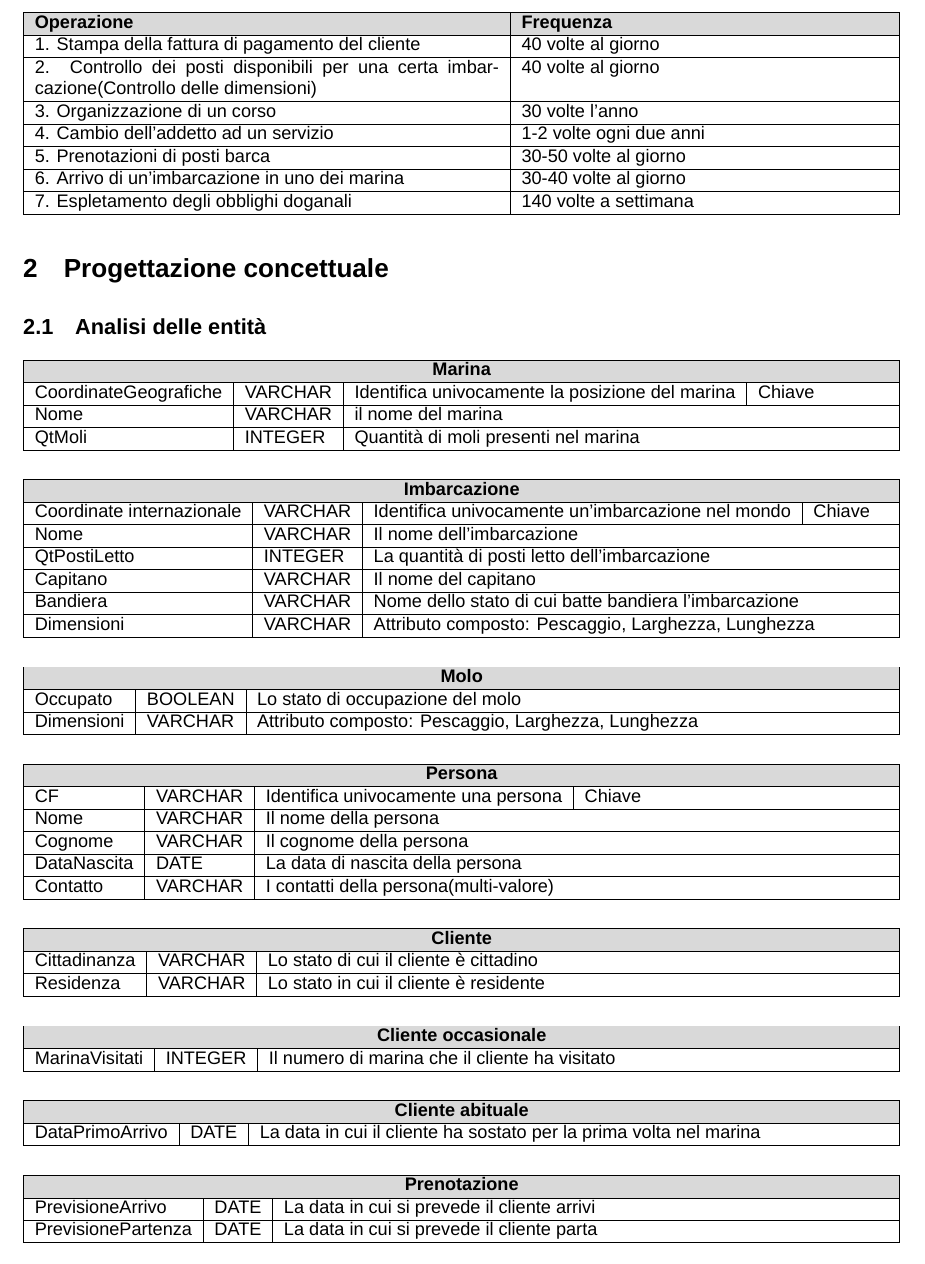
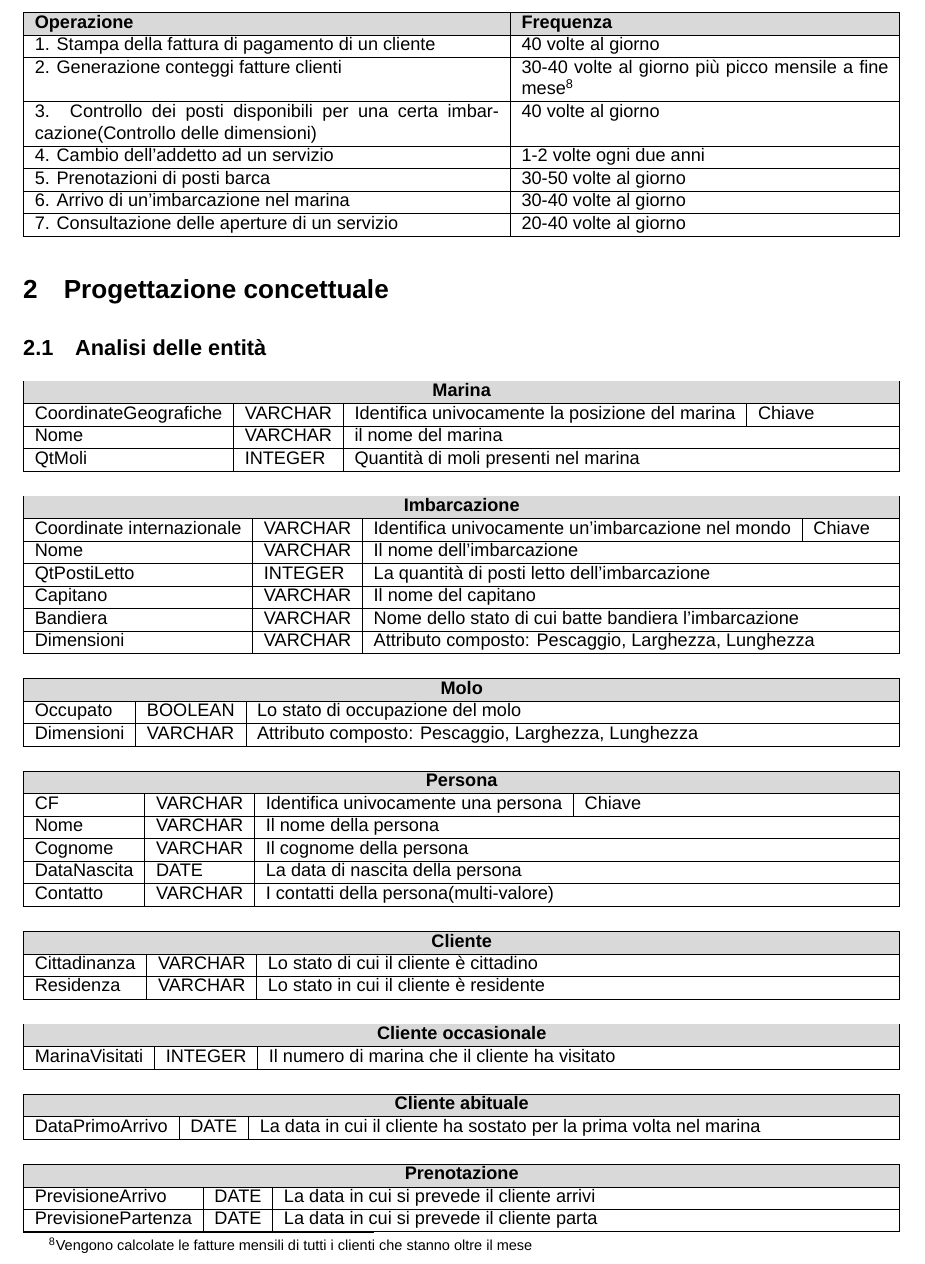
Before and after one commit to alessandro-massarenti/Progetto-basi-di-dati-2022, a LaTeX document (src_relazione_tex/main.tex, which reads src_relazione_tex/contenuti/analisi_dei_requisiti.tex): part of page 5 of 13, cut so that both start at the same text. Compiled offline with XeLaTeX; a missing font is replaced by an installed copy or a similar font.

Commit message:
Aggiornate le operazioni tipiche (Ma sono da confermare) vedi issue #20

```diff
--- a/src_relazione_tex/contenuti/analisi_dei_requisiti.tex
+++ b/src_relazione_tex/contenuti/analisi_dei_requisiti.tex
@@ -233,19 +233,26 @@ Contando che ad un marina appartengono dai 50 ai 500 moli e una delle aziende o
         \rowcolor{gray!30}
         \textbf{Operazione} & \textbf{Frequenza}\\
         \hline
-        1. Stampa della fattura di pagamento del cliente & 40 volte al giorno\\
+        1. Stampa della fattura di pagamento di un cliente & 40 volte al giorno\\
+
         \hline
-        2. Controllo dei posti disponibili per una certa imbarcazione(Controllo delle dimensioni)& 40 volte al giorno\\
+        2. Generazione conteggi fatture clienti & 30-40 volte al giorno più picco mensile a fine mese\footnote{Vengono calcolate le fatture mensili di tutti i clienti che stanno oltre il mese}\\
+
         \hline
-        3. Organizzazione di un corso & 30 volte l'anno\\
+        3. Controllo dei posti disponibili per una certa imbarcazione(Controllo delle dimensioni)& 40 volte al giorno\\
+
         \hline
         4. Cambio dell'addetto ad un servizio & 1-2 volte ogni due anni\\
+
         \hline
         5. Prenotazioni di posti barca & 30-50 volte al giorno\\
+
         \hline
-        6. Arrivo di un'imbarcazione in uno dei marina & 30-40 volte al giorno\\
+        6. Arrivo di un'imbarcazione nel marina & 30-40 volte al giorno\\
+
         \hline
-        7. Espletamento degli obblighi doganali & 140 volte a settimana\\
+        7. Consultazione delle aperture di un servizio & 20-40 volte al giorno\\
+
         \hline
     \end{tabularx}
 \end{center}
```
